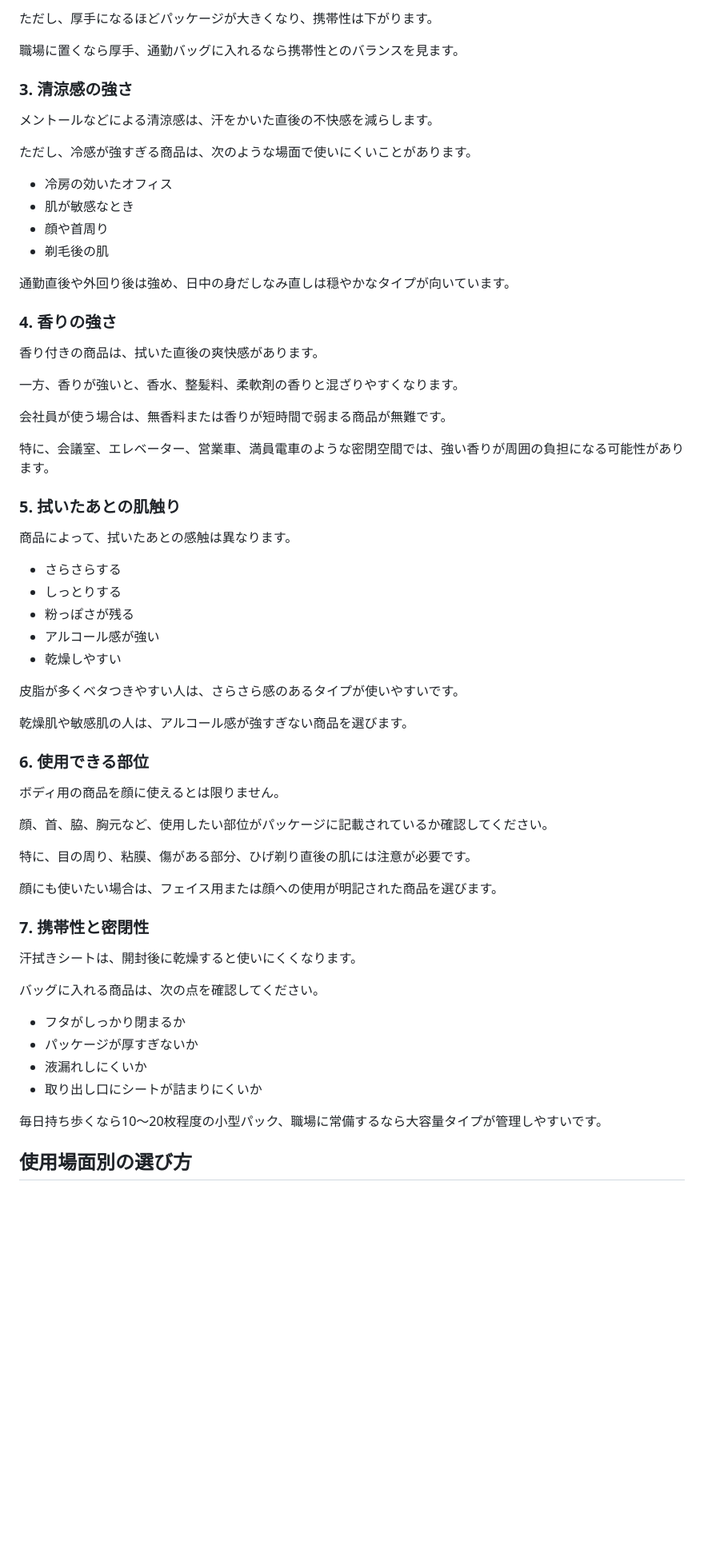
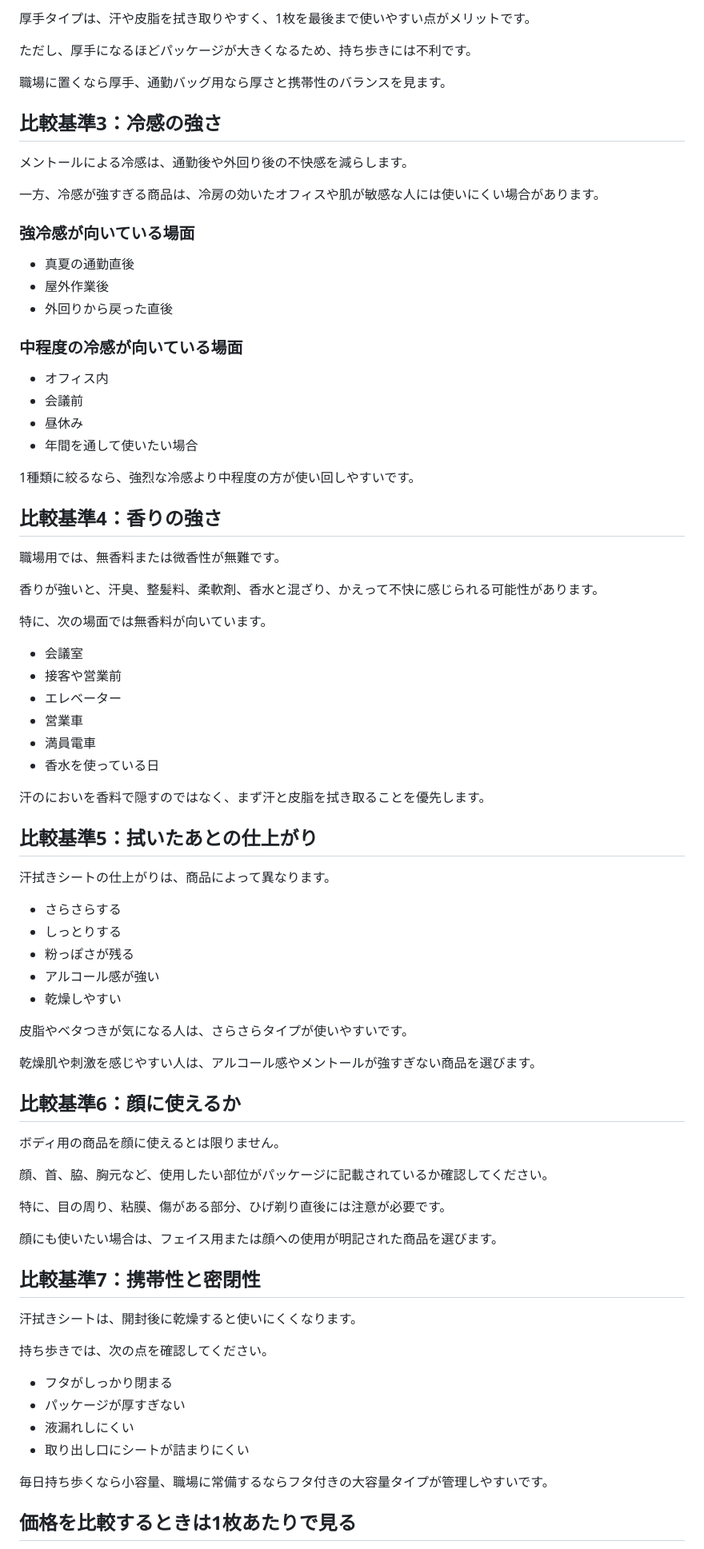
Before and after one commit to Houyu0924/hovel_web_market, a Markdown page: content/posts/sweat-wipes-selection-for-male-office-workers.md, the part around one of its changes. Shown at 80% size. Drawn GitHub-style; blank space fills up the shorter version.

```diff
--- a/content/posts/sweat-wipes-selection-for-male-office-workers.md
+++ b/content/posts/sweat-wipes-selection-for-male-office-workers.md
@@ -66,34 +80,51 @@ updated: 2026-07-26
 
-ただし、厚手になるほどパッケージが大きくなり、携帯性は下がります。
+厚手タイプは、汗や皮脂を拭き取りやすく、1枚を最後まで使いやすい点がメリットです。
 
-職場に置くなら厚手、通勤バッグに入れるなら携帯性とのバランスを見ます。
+ただし、厚手になるほどパッケージが大きくなるため、持ち歩きには不利です。
 
-### 3. 清涼感の強さ
+職場に置くなら厚手、通勤バッグ用なら厚さと携帯性のバランスを見ます。
 
-メントールなどによる清涼感は、汗をかいた直後の不快感を減らします。
+## 比較基準3：冷感の強さ
 
-ただし、冷感が強すぎる商品は、次のような場面で使いにくいことがあります。
+メントールによる冷感は、通勤後や外回り後の不快感を減らします。
 
-- 冷房の効いたオフィス
-- 肌が敏感なとき
-- 顔や首周り
-- 剃毛後の肌
+一方、冷感が強すぎる商品は、冷房の効いたオフィスや肌が敏感な人には使いにくい場合があります。
 
-通勤直後や外回り後は強め、日中の身だしなみ直しは穏やかなタイプが向いています。
+### 強冷感が向いている場面
 
-### 4. 香りの強さ
+- 真夏の通勤直後
+- 屋外作業後
+- 外回りから戻った直後
 
-香り付きの商品は、拭いた直後の爽快感があります。
+### 中程度の冷感が向いている場面
 
-一方、香りが強いと、香水、整髪料、柔軟剤の香りと混ざりやすくなります。
+- オフィス内
+- 会議前
+- 昼休み
+- 年間を通して使いたい場合
 
-会社員が使う場合は、無香料または香りが短時間で弱まる商品が無難です。
+1種類に絞るなら、強烈な冷感より中程度の方が使い回しやすいです。
 
-特に、会議室、エレベーター、営業車、満員電車のような密閉空間では、強い香りが周囲の負担になる可能性があります。
+## 比較基準4：香りの強さ
 
-### 5. 拭いたあとの肌触り
+職場用では、無香料または微香性が無難です。
 
-商品によって、拭いたあとの感触は異なります。
+香りが強いと、汗臭、整髪料、柔軟剤、香水と混ざり、かえって不快に感じられる可能性があります。
+
+特に、次の場面では無香料が向いています。
+
+- 会議室
+- 接客や営業前
+- エレベーター
+- 営業車
+- 満員電車
+- 香水を使っている日
+
+汗のにおいを香料で隠すのではなく、まず汗と皮脂を拭き取ることを優先します。
+
+## 比較基準5：拭いたあとの仕上がり
+
+汗拭きシートの仕上がりは、商品によって異なります。
 
 - さらさらする
 - しっとりする
@@ -101,32 +132,32 @@ updated: 2026-07-26
 - アルコール感が強い
 - 乾燥しやすい
 
-皮脂が多くベタつきやすい人は、さらさら感のあるタイプが使いやすいです。
+皮脂やベタつきが気になる人は、さらさらタイプが使いやすいです。
 
-乾燥肌や敏感肌の人は、アルコール感が強すぎない商品を選びます。
+乾燥肌や刺激を感じやすい人は、アルコール感やメントールが強すぎない商品を選びます。
 
-### 6. 使用できる部位
+## 比較基準6：顔に使えるか
 
 ボディ用の商品を顔に使えるとは限りません。
 
 顔、首、脇、胸元など、使用したい部位がパッケージに記載されているか確認してください。
 
-特に、目の周り、粘膜、傷がある部分、ひげ剃り直後の肌には注意が必要です。
+特に、目の周り、粘膜、傷がある部分、ひげ剃り直後には注意が必要です。
 
 顔にも使いたい場合は、フェイス用または顔への使用が明記された商品を選びます。
 
-### 7. 携帯性と密閉性
+## 比較基準7：携帯性と密閉性
 
 汗拭きシートは、開封後に乾燥すると使いにくくなります。
 
-バッグに入れる商品は、次の点を確認してください。
+持ち歩きでは、次の点を確認してください。
 
-- フタがしっかり閉まるか
-- パッケージが厚すぎないか
-- 液漏れしにくいか
-- 取り出し口にシートが詰まりにくいか
+- フタがしっかり閉まる
+- パッケージが厚すぎない
+- 液漏れしにくい
+- 取り出し口にシートが詰まりにくい
 
-毎日持ち歩くなら10〜20枚程度の小型パック、職場に常備するなら大容量タイプが管理しやすいです。
+毎日持ち歩くなら小容量、職場に常備するならフタ付きの大容量タイプが管理しやすいです。
 
-## 使用場面別の選び方
+## 価格を比較するときは1枚あたりで見る
 
```
Also changed, not shown: other parts of content/posts/sweat-wipes-selection-for-male-office-workers.md (+105 -119 lines).
